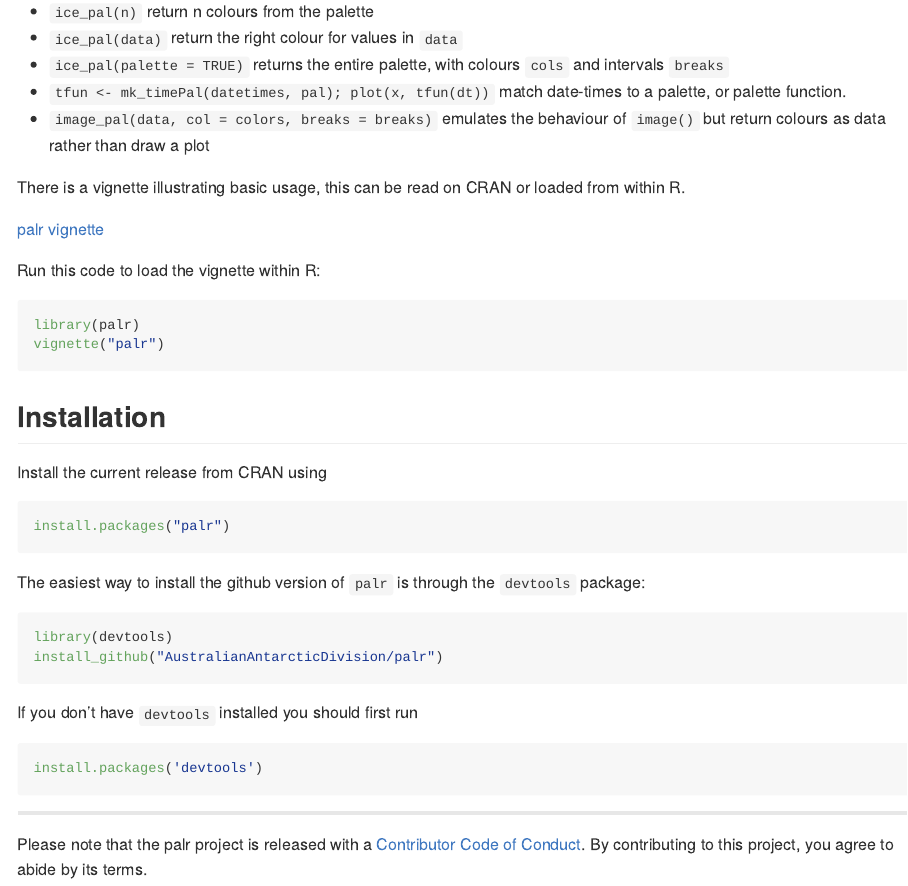
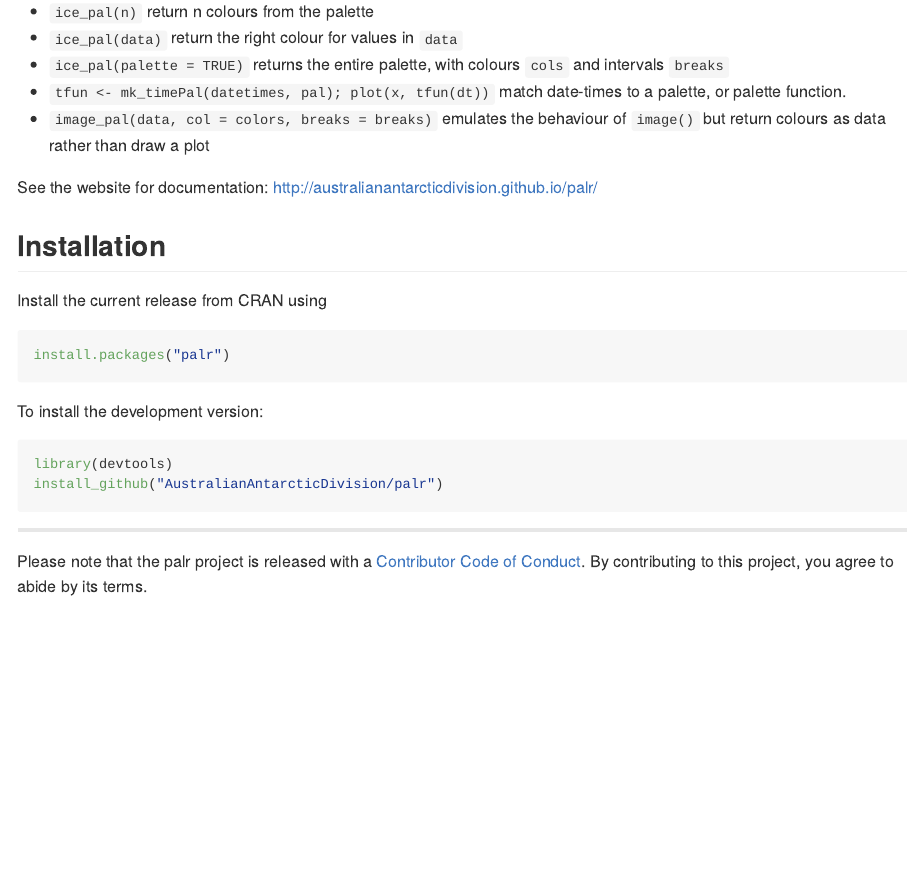
Before and after one commit to AustralianAntarcticDivision/palr, an R Markdown document (README.Rmd): the page in a window 1100 px wide, from 270 px down. The pictures show the output file README.md that the author committed with the source, drawn offline in the style of GitHub; badge pictures from the web are left out.

Commit message:
fix readme

````diff
--- a/README.Rmd
+++ b/README.Rmd
@@ -35,17 +35,7 @@ There are five main ways of working with palr palette functions, which have name
 colours as data rather than draw a plot
 
 
-There is a vignette illustrating basic usage, this can be read on CRAN or loaded from within R.
-
-
-[palr vignette](https://cran.r-project.org/web/packages/palr/vignettes/palr.html)
-
-Run this code to load the vignette within R:
-
-```R
-library(palr)
-vignette("palr")
-```
+See the website for documentation: http://australianantarcticdivision.github.io/palr/
 
 ## Installation
 
@@ -54,18 +44,15 @@ Install the current release from CRAN using
 ```R
 install.packages("palr")
 ```
-The easiest way to install the github version of `palr` is through the `devtools` package:
+
+To install the development version:
 
 ```R
 library(devtools)
 install_github("AustralianAntarcticDivision/palr")
 ```
 
-If you don't have `devtools` installed you should first run
 
-```R
-install.packages('devtools')
-```
 
 ---
 
````
Also changed, not shown: README.md.
